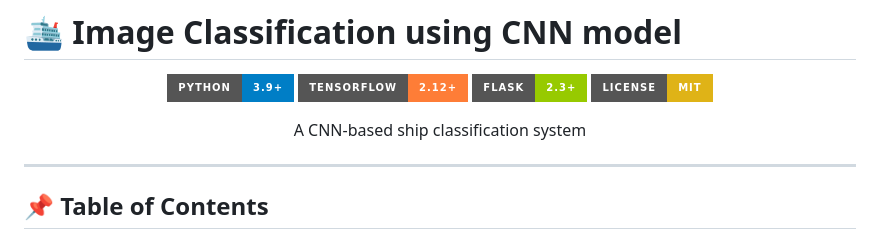
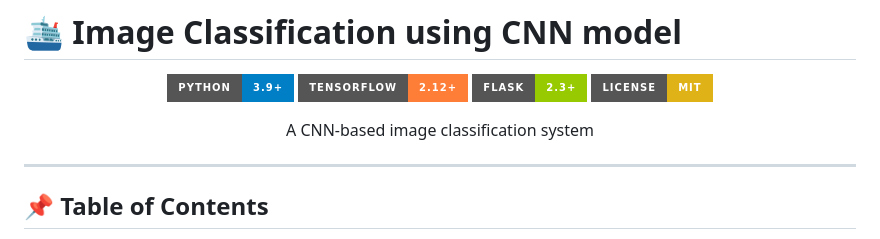
Before and after one commit to Vijaygowda15/Image-Classification-using-CNN-model, a Markdown page: README.md, the part around the change. Rendered like a GitHub page; badges without logos.

```diff
--- a/README.md
+++ b/README.md
@@ -7,7 +7,7 @@
 ![Flask](https://img.shields.io/badge/Flask-2.3%2B-green?style=for-the-badge&logo=flask)
 ![License](https://img.shields.io/badge/License-MIT-yellow?style=for-the-badge)
 
-A CNN-based ship classification system
+A CNN-based image classification system
 
 </div>
 
```
